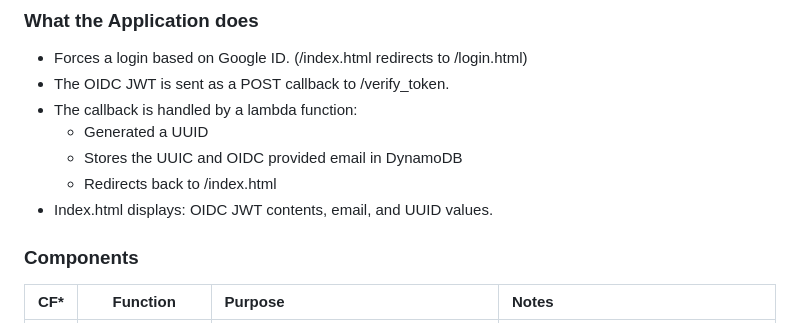
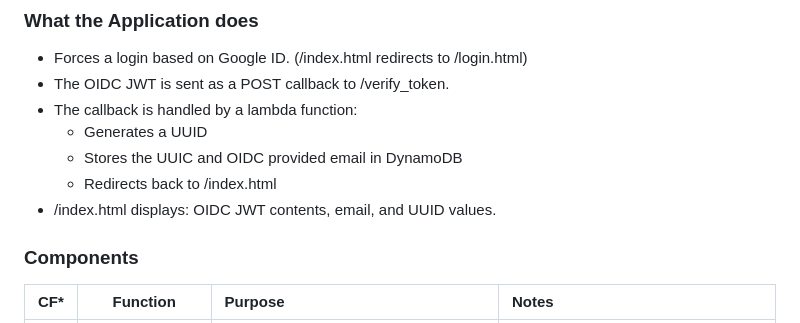
Before and after one commit to LoganR333/UNH-IT718, a Markdown page: Lab7-OpenId-Connect/README.md, the part around the change. GitHub-like rendering.

```diff
--- a/Lab7-OpenId-Connect/README.md
+++ b/Lab7-OpenId-Connect/README.md
@@ -5,10 +5,10 @@ Using the lessons learned in the previous labs, build out a complete serverless
 - Forces a login based on Google ID. (/index.html redirects to /login.html)
 - The OIDC JWT is sent as a POST callback to /verify_token.
 - The callback is handled by a lambda function:
-  - Generated a UUID
+  - Generates a UUID
   - Stores the UUIC and OIDC provided email in DynamoDB
   - Redirects back to /index.html
-- Index.html displays: OIDC JWT contents, email, and UUID values.
+- /index.html displays: OIDC JWT contents, email, and UUID values.
 
 ### Components
 | CF* | Function | Purpose | Notes |
```
